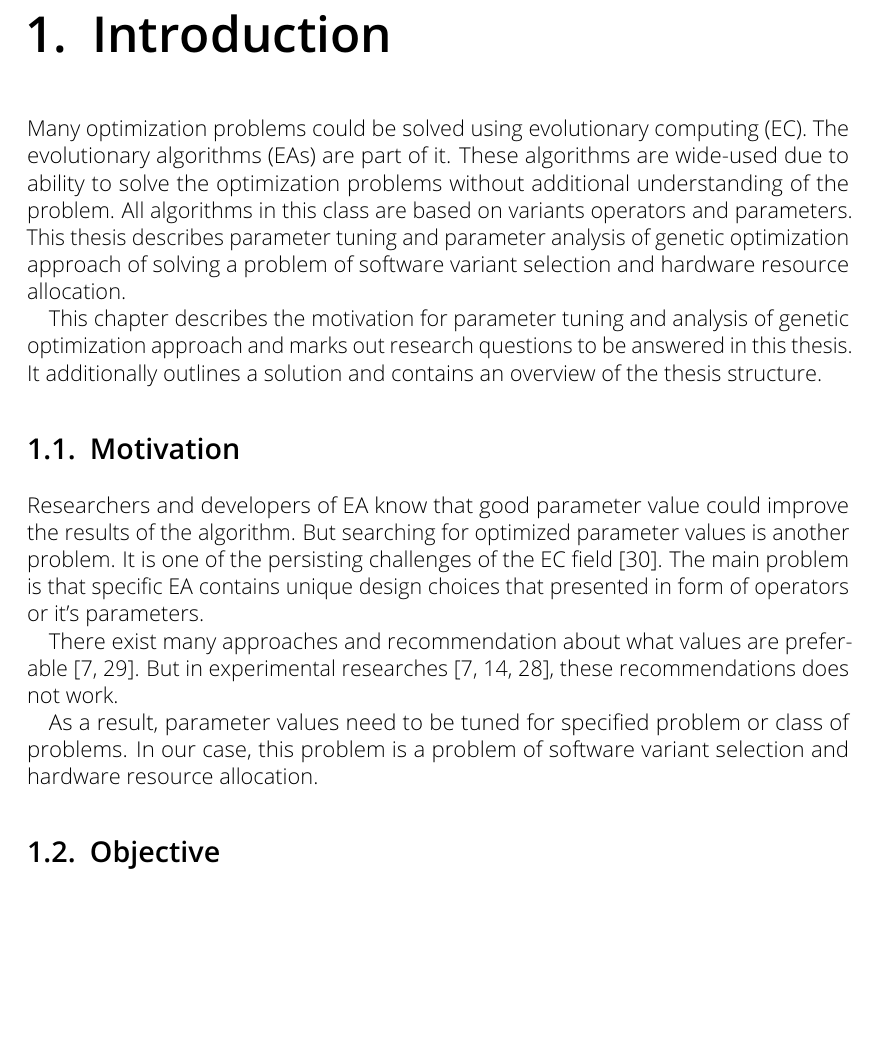
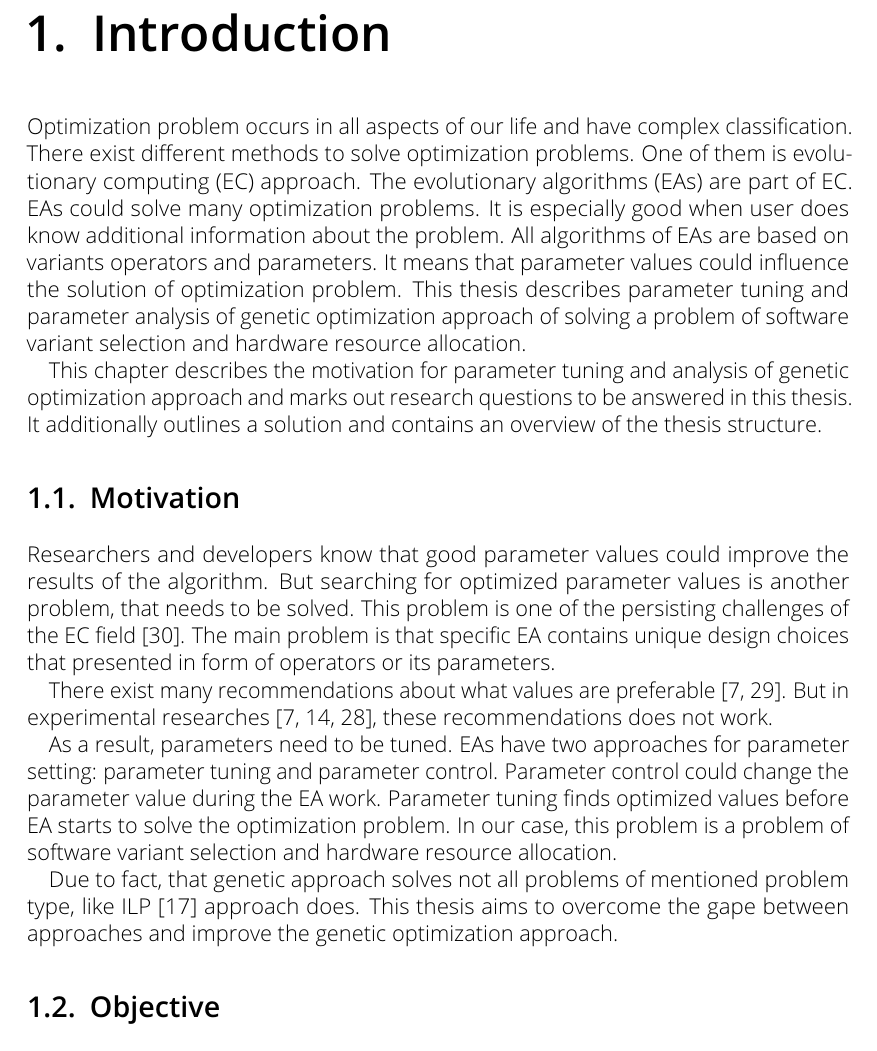
Before and after one commit to RomanKosovnenko/master_thesis, a LaTeX thesis (thesis.tex, which reads sections/intro.tex): part of page 9 of 76, cut so that both start at the same text, the shorter picture padded with empty space. Compiled offline with pdfLaTeX.

Commit message:
inroduction, motivation and Objective

```diff
--- a/sections/intro.tex
+++ b/sections/intro.tex
@@ -1,15 +1,17 @@
 \chapter{Introduction}\label{intro}
-
-Many optimization problems could be solved using evolutionary computing~(EC). The evolutionary algorithms~(EAs) are part of it. These algorithms are wide-used due to ability to solve the optimization problems without additional understanding of the problem. All algorithms in this class are based on variants operators and parameters. This thesis describes parameter tuning and parameter analysis of genetic optimization approach of solving a problem of software variant selection and hardware resource allocation.
+Optimization problem occurs in all aspects of our life and have complex classification. There exist different methods to solve optimization problems. One of them is evolutionary computing~(EC) approach. The evolutionary algorithms~(EAs) are part of EC. EAs could solve many optimization problems. It is especially good when user does know additional information about the problem. All algorithms of EAs are based on variants operators and parameters. It means that parameter values could influence the solution of optimization problem. This thesis describes parameter tuning and parameter analysis of genetic optimization approach of solving a problem of software variant selection and hardware resource allocation.
 
 This chapter describes the motivation for parameter tuning and analysis of genetic optimization approach and marks out research questions to be answered in this thesis. It additionally outlines a solution and contains an overview of the thesis structure.
 
 \section{Motivation}
-Researchers and developers of EA know that good parameter value could improve the results of the algorithm. But searching for optimized parameter values is another problem. It is one of the persisting challenges of the EC field~\cite{smit2010parameter}. The main problem is that specific EA contains unique design choices that presented in form of operators or it's parameters.
+Researchers and developers know that good parameter values could improve the results of the algorithm. But searching for optimized parameter values is another problem, that needs to be solved. This problem is one of the persisting challenges of the EC field~\cite{smit2010parameter}. The main problem is that specific EA contains unique design choices that presented in form of operators or its parameters.
 
-There exist many approaches and recommendation about what values are preferable~\cite{de2007parameter, sipper2018investigating}. But in experimental researches~\cite{de2007parameter, shahookar1990genetic, gockel1997influencing}, these recommendations does not work.
+There exist many recommendations about what values are preferable~\cite{de2007parameter, sipper2018investigating}.  But in experimental researches~\cite{de2007parameter, shahookar1990genetic, gockel1997influencing}, these recommendations does not work.
 
-As a result, parameter values need to be tuned for specified problem or class of problems. In our case, this problem is a problem of software variant selection and hardware resource allocation.
+As a result, parameters need to be tuned. EAs have two approaches for parameter setting: parameter tuning and parameter control. Parameter control could change the parameter value during the EA work. Parameter tuning finds optimized values before EA starts to solve the optimization problem. In our case, this problem is a problem of software variant selection and hardware resource allocation.
+
+Due to fact, that genetic approach solves not all problems of mentioned problem type, like ILP~\cite{gotz18} approach does.
+This thesis aims to overcome the gape between approaches and improve the genetic optimization approach.
 
 
 \section{Objective}
```
